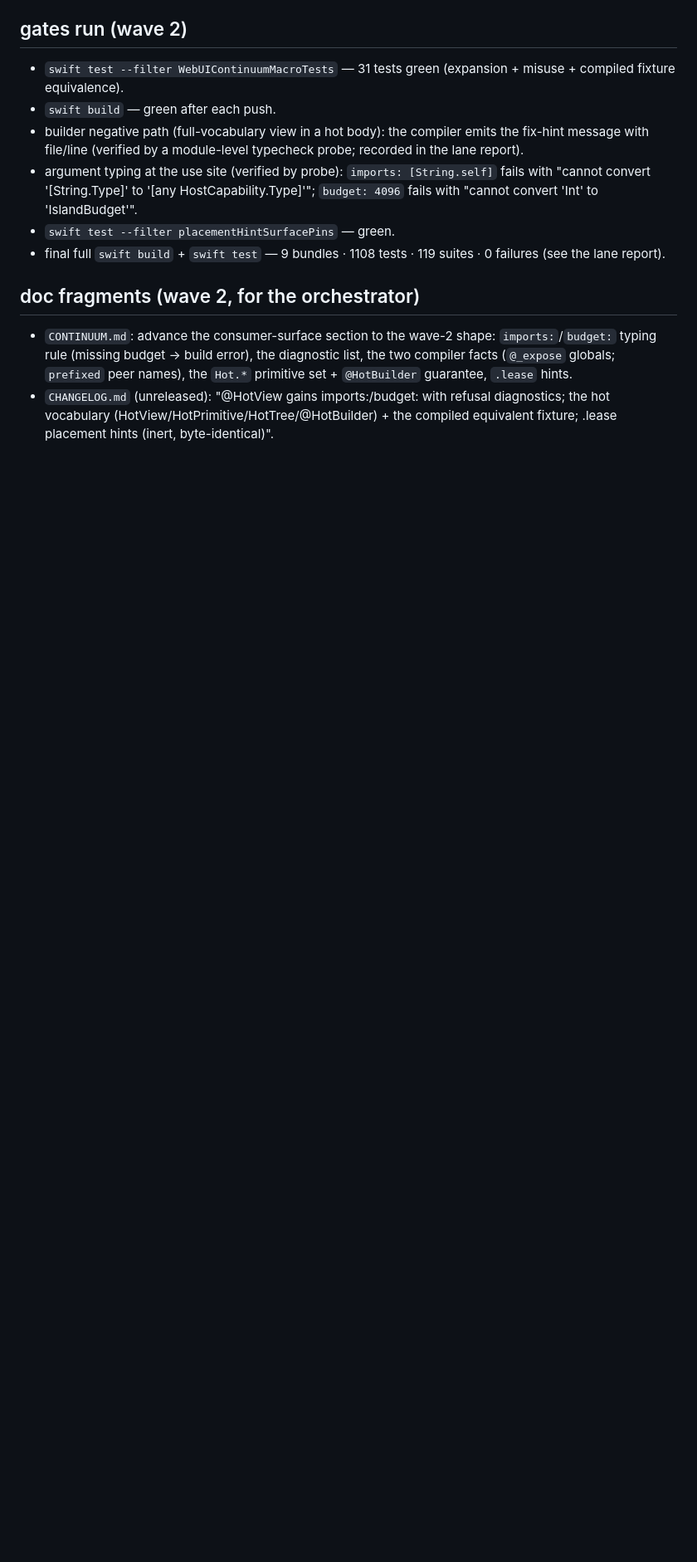
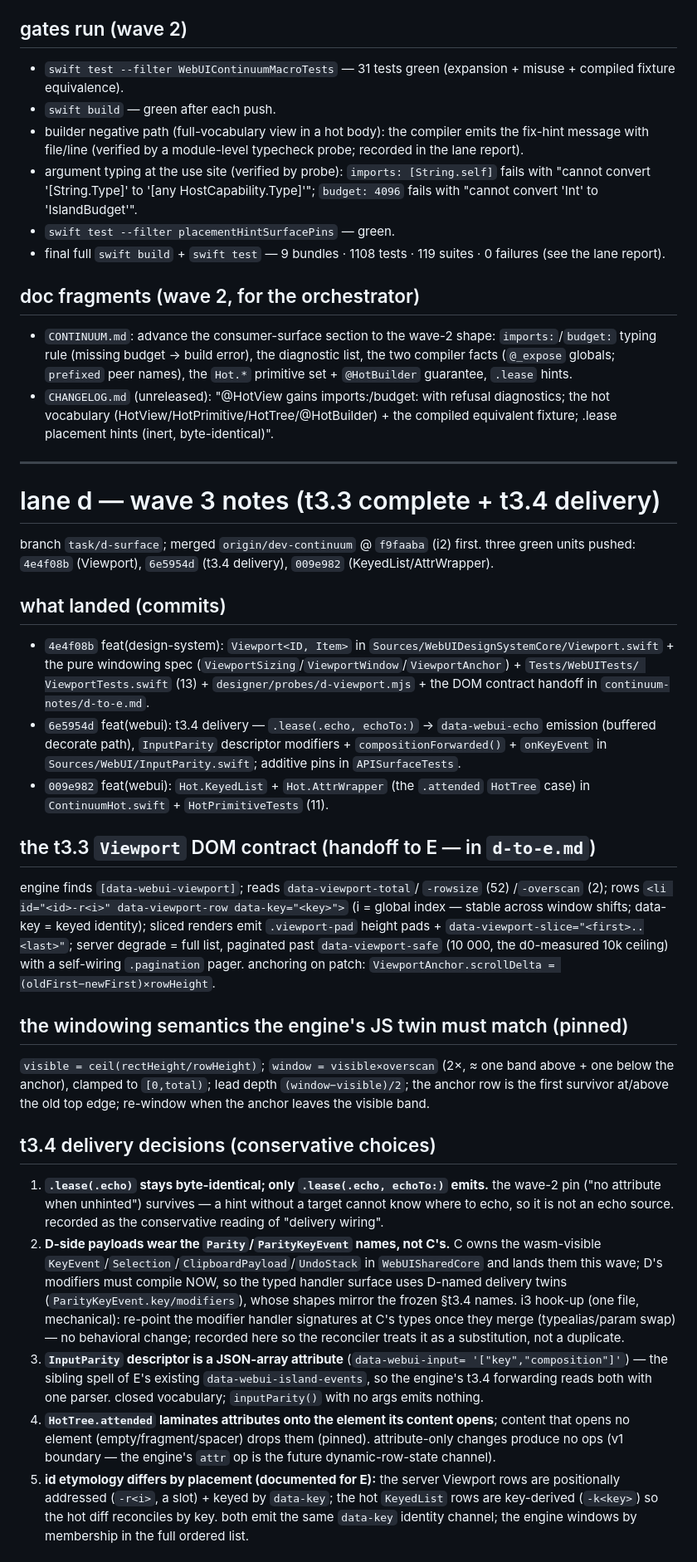
Before and after one commit to tannerdsilva/no-webui, a Markdown page: continuum-notes/d-docs.md, the part around one of its changes. Shown at 83% size. GitHub-like rendering; blank space fills up the shorter version.

Commit message:
docs(lane-d): wave-3 fragment — Viewport DOM contract, t3.4 delivery decisions, i3 hook-up

```diff
--- a/continuum-notes/d-docs.md
+++ b/continuum-notes/d-docs.md
@@ -203,3 +203,73 @@ for `@HotView("feed", imports: [ClockCapability.self], budget: IslandBudget(...)
 - `CHANGELOG.md` (unreleased): "@HotView gains imports:/budget: with refusal
   diagnostics; the hot vocabulary (HotView/HotPrimitive/HotTree/@HotBuilder) +
   the compiled equivalent fixture; .lease placement hints (inert, byte-identical)".
+
+---
+
+# lane d — wave 3 notes (t3.3 complete + t3.4 delivery)
+
+branch `task/d-surface`; merged `origin/dev-continuum` @ `f9faaba` (i2) first.
+three green units pushed: `4e4f08b` (Viewport), `6e5954d` (t3.4 delivery),
+`009e982` (KeyedList/AttrWrapper).
+
+## what landed (commits)
+
+- `4e4f08b` feat(design-system): `Viewport<ID, Item>` in
+  `Sources/WebUIDesignSystemCore/Viewport.swift` + the pure windowing spec
+  (`ViewportSizing`/`ViewportWindow`/`ViewportAnchor`) + `Tests/WebUITests/
+  ViewportTests.swift` (13) + `designer/probes/d-viewport.mjs` + the DOM
+  contract handoff in `continuum-notes/d-to-e.md`.
+- `6e5954d` feat(webui): t3.4 delivery — `.lease(.echo, echoTo:)` →
+  `data-webui-echo` emission (buffered decorate path), `InputParity`
+  descriptor modifiers + `compositionForwarded()` + `onKeyEvent` in
+  `Sources/WebUI/InputParity.swift`; additive pins in `APISurfaceTests`.
+- `009e982` feat(webui): `Hot.KeyedList` + `Hot.AttrWrapper` (the `.attended`
+  `HotTree` case) in `ContinuumHot.swift` + `HotPrimitiveTests` (11).
+
+## the t3.3 `Viewport` DOM contract (handoff to E — in `d-to-e.md`)
+
+engine finds `[data-webui-viewport]`; reads `data-viewport-total`/
+`-rowsize` (52) /`-overscan` (2); rows `<li id="<id>-r<i>" data-viewport-row
+data-key="<key>">` (i = global index — stable across window shifts; data-key =
+keyed identity); sliced renders emit `.viewport-pad` height pads +
+`data-viewport-slice="<first>..<last>"`; server degrade = full list,
+paginated past `data-viewport-safe` (10 000, the d0-measured 10k ceiling)
+with a self-wiring `.pagination` pager. anchoring on patch:
+`ViewportAnchor.scrollDelta = (oldFirst−newFirst)×rowHeight`.
+
+## the windowing semantics the engine's JS twin must match (pinned)
+
+`visible = ceil(rectHeight/rowHeight)`; `window = visible×overscan` (2×, ≈ one
+band above + one below the anchor), clamped to `[0,total)`; lead depth
+`(window−visible)/2`; the anchor row is the first survivor at/above the old
+top edge; re-window when the anchor leaves the visible band.
+
+## t3.4 delivery decisions (conservative choices)
+
+1. **`.lease(.echo)` stays byte-identical; only `.lease(.echo, echoTo:)`
+   emits.** the wave-2 pin ("no attribute when unhinted") survives — a hint
+   without a target cannot know where to echo, so it is not an echo source.
+   recorded as the conservative reading of "delivery wiring".
+2. **D-side payloads wear the `Parity`/`ParityKeyEvent` names, not C's.** C
+   owns the wasm-visible `KeyEvent`/`Selection`/`ClipboardPayload`/`UndoStack`
+   in `WebUISharedCore` and lands them this wave; D's modifiers must compile
+   NOW, so the typed handler surface uses D-named delivery twins
+   (`ParityKeyEvent.key/modifiers`), whose shapes mirror the frozen §t3.4
+   names. i3 hook-up (one file, mechanical): re-point the modifier handler
+   signatures at C's types once they merge (typealias/param swap) — no
+   behavioral change; recorded here so the reconciler treats it as a
+   substitution, not a duplicate.
+3. **`InputParity` descriptor is a JSON-array attribute** (`data-webui-input=
+   '["key","composition"]'`) — the sibling spell of E's existing
+   `data-webui-island-events`, so the engine's t3.4 forwarding reads both with
+   one parser. closed vocabulary; `inputParity()` with no args emits nothing.
+4. **`HotTree.attended` laminates attributes onto the element its content
+   opens**; content that opens no element (empty/fragment/spacer) drops them
+   (pinned). attribute-only changes produce no ops (v1 boundary — the engine's
+   `attr` op is the future dynamic-row-state channel).
+5. **id etymology differs by placement (documented for E):** the server
+   Viewport rows are positionally addressed (`-r<i>`, a slot) + keyed by
+   `data-key`; the hot `KeyedList` rows are key-derived (`-k<key>`) so the hot
+   diff reconciles by key. both emit the same `data-key` identity channel; the
+   engine windows by membership in the full ordered list.
+
```
Also changed, not shown: other parts of continuum-notes/d-docs.md (+19 -0 lines).
